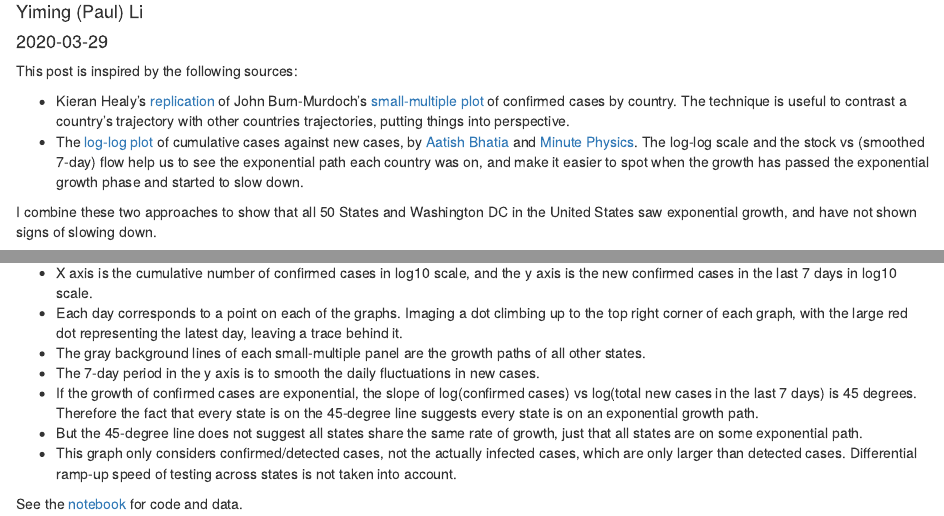
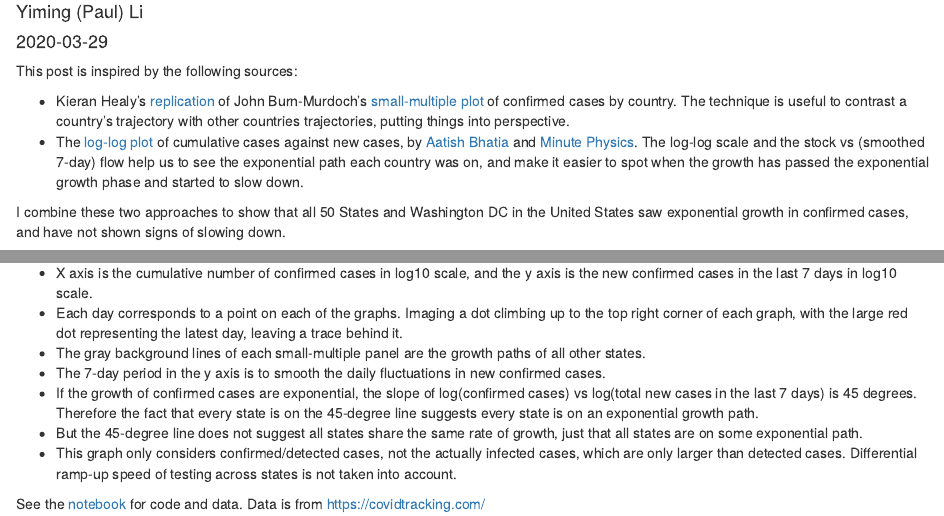
Before and after one commit to yimingli/data-code, an R Markdown document (covid19/2020-03-29-covid-19-your-state-is-not-that-different.Rmd): the page in a window 1100 px wide, from 70 px down, and a second part further down, joined at a grey line. Rendered offline with R 4.5, knitr and Pandoc, with nearby package versions; some code elsewhere in the file could not run offline; column names are cleaned by a stand-in for the janitor package.

Commit message:
Edit text and graph

````diff
--- a/covid19/2020-03-29-covid-19-your-state-is-not-that-different.Rmd
+++ b/covid19/2020-03-29-covid-19-your-state-is-not-that-different.Rmd
@@ -35,7 +35,7 @@ This post is inspired by the following sources:
 * Kieran Healy's [replication](https://kieranhealy.org/blog/archives/2020/03/27/a-covid-small-multiple/) of John Burn-Murdoch's [small-multiple plot](https://www.ft.com/coronavirus-latest) of confirmed cases by country. The technique is useful to contrast a country's trajectory with other countries trajectories, putting things into perspective.
 * The [log-log plot](https://aatishb.com/covidtrends/) of cumulative cases against new cases, by [Aatish Bhatia](https://aatishb.com/) and [Minute Physics](https://www.youtube.com/watch?v=54XLXg4fYsc). The log-log scale and the stock vs (smoothed 7-day) flow help us to see the exponential path each country was on, and make it easier to spot when the growth has passed the exponential growth phase and started to slow down.
 
-I combine these two approaches to show that all 50 States and Washington DC in the United States saw exponential growth, and have not shown signs of slowing down.
+I combine these two approaches to show that all 50 States and Washington DC in the United States saw exponential growth in confirmed cases, and have not shown signs of slowing down.
 
 
 ```{r, layout="l-body-outset", cache=TRUE}
@@ -204,9 +204,9 @@ A few points to help with the interpretation of the graph, and a few caveats.
 * X axis is the cumulative number of confirmed cases in log10 scale, and the y axis is the new confirmed cases in the last 7 days in log10 scale.
 * Each day corresponds to a point on each of the graphs. Imaging a dot climbing up to the top right corner of each graph, with the large red dot representing the latest day, leaving a trace behind it.
 * The gray background lines of each small-multiple panel are the growth paths of all other states.
-* The 7-day period in the y axis is to smooth the daily fluctuations in new cases.
+* The 7-day period in the y axis is to smooth the daily fluctuations in new confirmed cases.
 * If the growth of confirmed cases are exponential, the slope of log(confirmed cases) vs log(total new cases in the last 7 days) is 45 degrees. Therefore the fact that every state is on the 45-degree line suggests every state is on an exponential growth path.
 * But the 45-degree line does not suggest all states share the same rate of growth, just that all states are on some exponential path.
 * This graph only considers confirmed/detected cases, not the actually infected cases, which are only larger than detected cases. Differential ramp-up speed of testing across states is not taken into account.
 
-See the [notebook](https://github.com/yimingli/data-code/blob/master/covid19/2020-03-29-covid-19-your-state-is-not-that-different.Rmd) for code and data.
+See the [notebook](https://github.com/yimingli/data-code/blob/master/covid19/2020-03-29-covid-19-your-state-is-not-that-different.Rmd) for code and data. Data is from https://covidtracking.com/
````
Also changed, not shown: covid19/2020-03-29-covid-19-your-state-is-not-that-different.Rmd (2 more changed lines).
